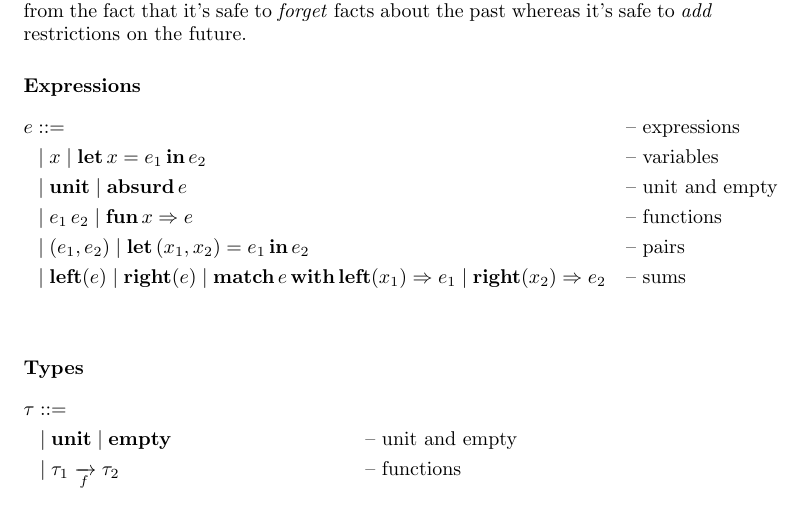
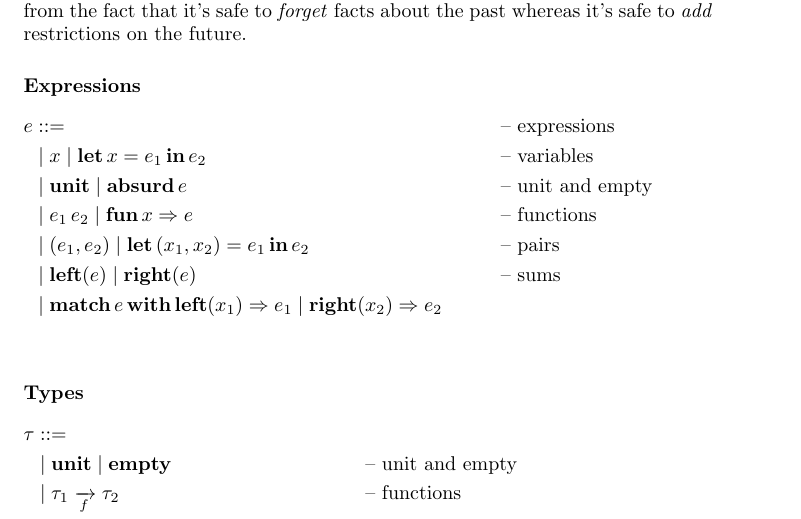
Before and after one commit to julesjacobs/mox, a LaTeX document (tex/mox.tex): part of page 2 of 5, cut so that both start at the same text. Compiled offline with pdfLaTeX.

Commit message:
Update mox.tex

```diff
--- a/tex/mox.tex
+++ b/tex/mox.tex
@@ -111,7 +111,8 @@ e &\mathrel{::=} {} && \text{-- expressions} &&\\
  & \mid \UnitTerm \mid \Absurd{e}&& \text{-- unit and empty} &&\\
  & \mid \App{e_1}{e_2} \mid \Fun{x}{e} && \text{-- functions} &&\\
  & \mid \Pair{e_1}{e_2} \mid \LetPair{x_1}{x_2}{e_1}{e_2} && \text{-- pairs} &&\\
- & \mid \Inl{e} \mid \Inr{e} \mid \Match{e}{x_1}{e_1}{x_2}{e_2} && \text{-- sums} &&
+ & \mid \Inl{e} \mid \Inr{e} && \text{-- sums} &&\\
+ & \mid \Match{e}{x_1}{e_1}{x_2}{e_2} && &&
 \end{flalign*}
 
 \bigskip
```
